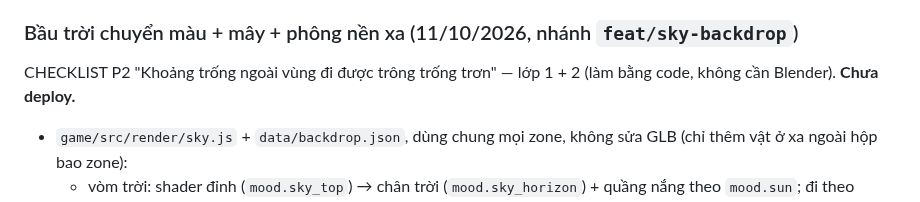
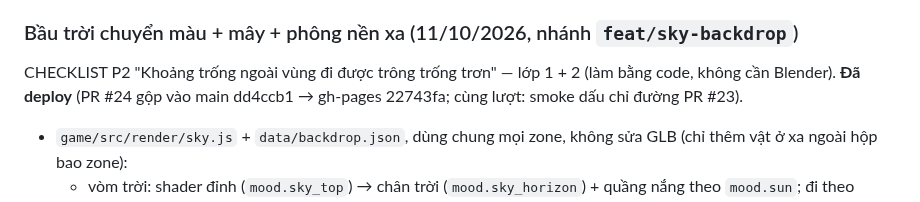
Before and after one commit to thanhdo257205/fville-onboard, a Markdown page: docs/PROGRESS.md, the part around the change. GitHub-like rendering.

Commit message:
PROGRESS: bầu trời + phông nền đã deploy (gh-pages 22743fa)
Co-Authored-By: Claude Opus 5.5 <noreply@anthropic.com>
Claude-Session: https://claude.ai/code/session_01XcPM2HGhhjskwm5mKgfno8

```diff
--- a/docs/PROGRESS.md
+++ b/docs/PROGRESS.md
@@ -1359,7 +1359,8 @@ gh-pages c3ef40f).
 
 ### Bầu trời chuyển màu + mây + phông nền xa (11/10/2026, nhánh `feat/sky-backdrop`)
 
-CHECKLIST P2 "Khoảng trống ngoài vùng đi được trông trống trơn" — lớp 1 + 2 (làm bằng code, không cần Blender). **Chưa deploy.**
+CHECKLIST P2 "Khoảng trống ngoài vùng đi được trông trống trơn" — lớp 1 + 2 (làm bằng code, không cần Blender). **Đã deploy**
+(PR #24 gộp vào main dd4ccb1 → gh-pages 22743fa; cùng lượt: smoke dấu chỉ đường PR #23).
 
 - `game/src/render/sky.js` + `data/backdrop.json`, dùng chung mọi zone, không sửa GLB (chỉ thêm vật ở xa ngoài hộp bao zone):
   - vòm trời: shader đỉnh (`mood.sky_top`) → chân trời (`mood.sky_horizon`) + quầng nắng theo `mood.sun`; đi theo camera, nằm ở mặt
```
